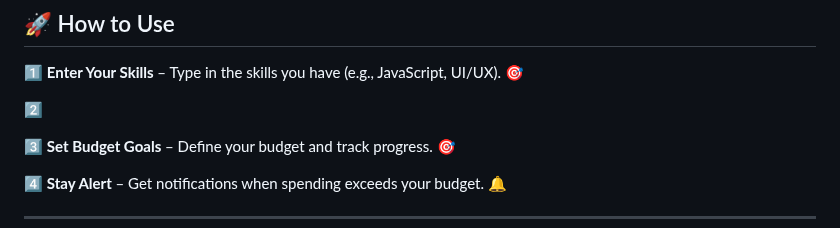
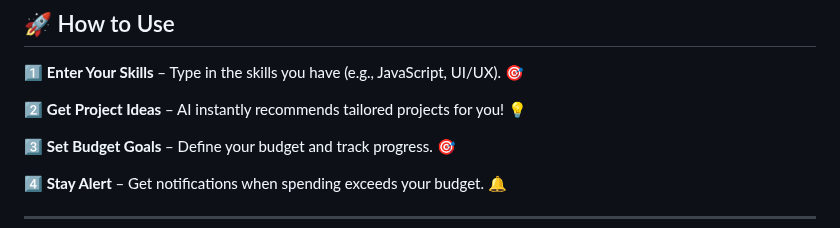
Before and after one commit to KelvCodes/-Community-Impact-Wheel-, a Markdown page: README.md, the part around the change. Rendered like a GitHub page.

```diff
--- a/README.md
+++ b/README.md
@@ -35,7 +35,7 @@
 ## 🚀 How to Use
 1️⃣  **Enter Your Skills** – Type in the skills you have (e.g., JavaScript, UI/UX). 🎯
 
-2️⃣
+2️⃣   **Get Project Ideas** – AI instantly recommends tailored projects for you! 💡
 
 3️⃣ **Set Budget Goals** – Define your budget and track progress. 🎯
 
```
